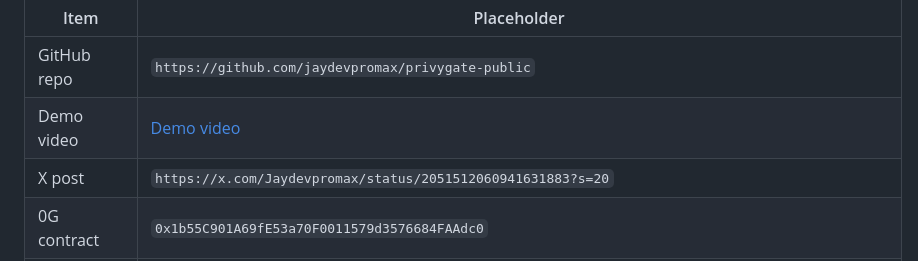
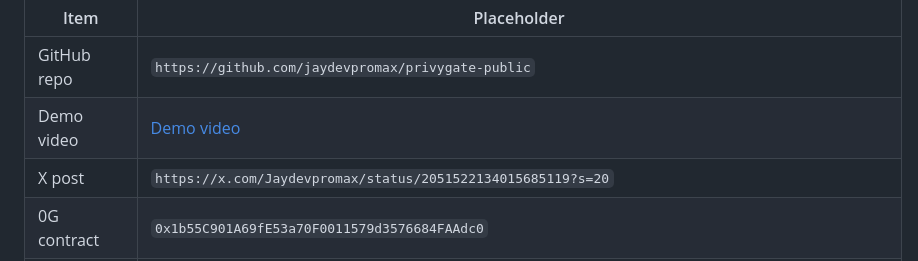
Before and after one commit to jaydevpromax/privygate-public, a Markdown page: docs/hackathon/hackquest_submission_fields.md, the part around the change. GitHub-like rendering.

Commit message:
Replace old X post placeholder

```diff
--- a/docs/hackathon/hackquest_submission_fields.md
+++ b/docs/hackathon/hackquest_submission_fields.md
@@ -91,7 +91,7 @@ python .\scripts\privygate_cli.py
 |---|---|
 | GitHub repo | `https://github.com/jaydevpromax/privygate-public` |
 | Demo video | [Demo video](https://youtu.be/P52F4F0H-QI) |
-| X post | `https://x.com/Jaydevpromax/status/2051512060941631883?s=20` |
+| X post | `https://x.com/Jaydevpromax/status/2051522134015685119?s=20` |
 | 0G contract | `0x1b55C901A69fE53a70F0011579d3576684FAAdc0` |
 | 0G explorer contract | `https://chainscan.0g.ai/address/0x1b55C901A69fE53a70F0011579d3576684FAAdc0` |
 | Deploy transaction | `https://chainscan.0g.ai/tx/0xa28e74c61c34c8652a07845d5fca6f443d816487ca85e7576c44839576259251` |
```
